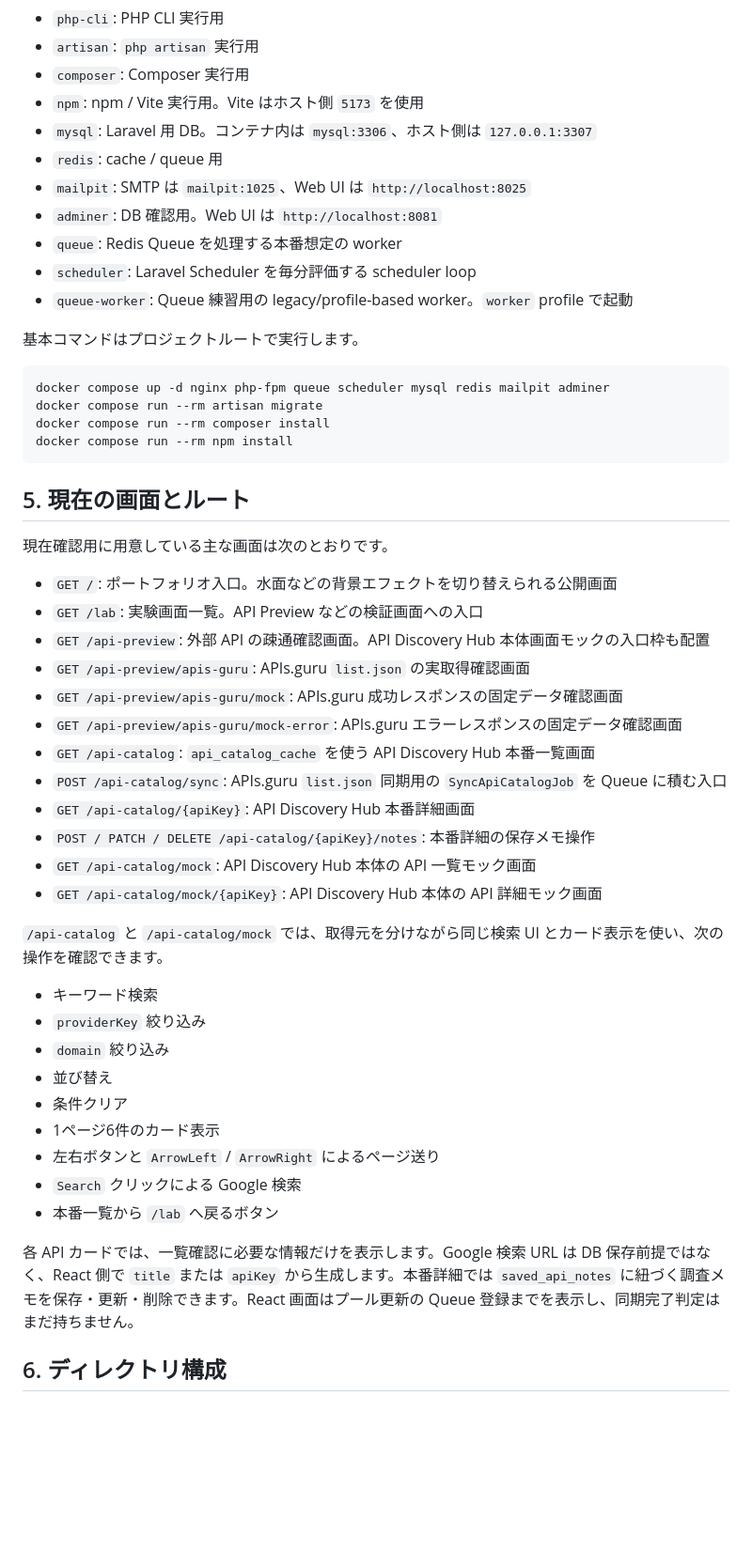
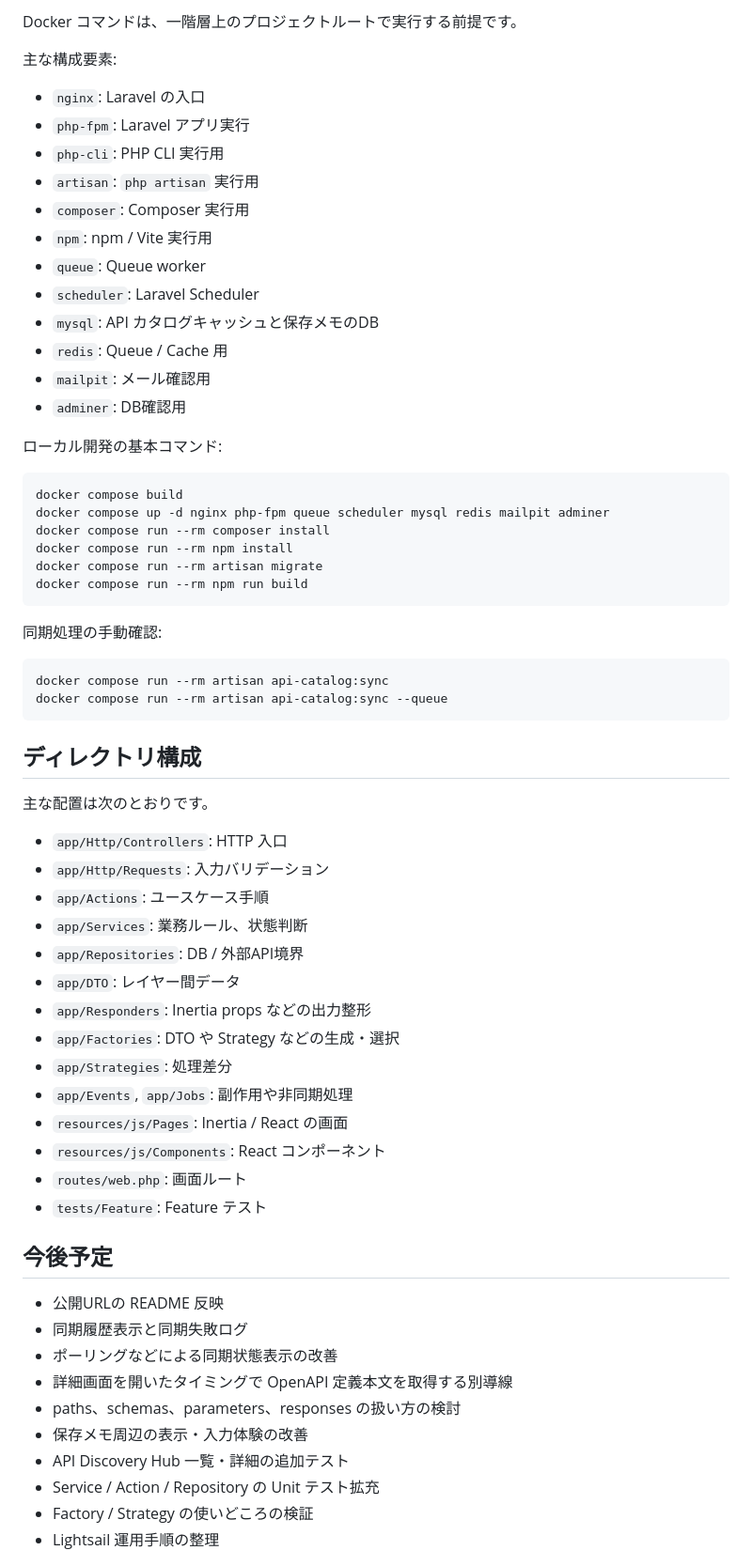
Before and after one commit to Ryosuke-Shigi/codex-practice001, a Markdown page: README.md, the part around one of its changes. Shown at 94% size. GitHub-like rendering; blank space fills up the shorter version.

````diff
--- a/README.md
+++ b/README.md
@@ -64,54 +132,67 @@ Docker 構成はアプリケーション本体の一階層上にあります。L
+Docker コマンドは、一階層上のプロジェクトルートで実行する前提です。
+
+主な構成要素:
+
+- `nginx`: Laravel の入口
+- `php-fpm`: Laravel アプリ実行
 - `php-cli`: PHP CLI 実行用
 - `artisan`: `php artisan` 実行用
 - `composer`: Composer 実行用
-- `npm`: npm / Vite 実行用。Vite はホスト側 `5173` を使用
-- `mysql`: Laravel 用 DB。コンテナ内は `mysql:3306`、ホスト側は `127.0.0.1:3307`
-- `redis`: cache / queue 用
-- `mailpit`: SMTP は `mailpit:1025`、Web UI は `http://localhost:8025`
-- `adminer`: DB 確認用。Web UI は `http://localhost:8081`
-- `queue`: Redis Queue を処理する本番想定の worker
-- `scheduler`: Laravel Scheduler を毎分評価する scheduler loop
-- `queue-worker`: Queue 練習用の legacy/profile-based worker。`worker` profile で起動
+- `npm`: npm / Vite 実行用
+- `queue`: Queue worker
+- `scheduler`: Laravel Scheduler
+- `mysql`: API カタログキャッシュと保存メモのDB
+- `redis`: Queue / Cache 用
+- `mailpit`: メール確認用
+- `adminer`: DB確認用
 
-基本コマンドはプロジェクトルートで実行します。
+ローカル開発の基本コマンド:
 
 ```bash
+docker compose build
 docker compose up -d nginx php-fpm queue scheduler mysql redis mailpit adminer
-docker compose run --rm artisan migrate
 docker compose run --rm composer install
 docker compose run --rm npm install
+docker compose run --rm artisan migrate
+docker compose run --rm npm run build
 ```
 
-## 5. 現在の画面とルート
+同期処理の手動確認:
 
-現在確認用に用意している主な画面は次のとおりです。
+```bash
+docker compose run --rm artisan api-catalog:sync
+docker compose run --rm artisan api-catalog:sync --queue
+```
 
-- `GET /`: ポートフォリオ入口。水面などの背景エフェクトを切り替えられる公開画面
-- `GET /lab`: 実験画面一覧。API Preview などの検証画面への入口
-- `GET /api-preview`: 外部 API の疎通確認画面。API Discovery Hub 本体画面モックの入口枠も配置
-- `GET /api-preview/apis-guru`: APIs.guru `list.json` の実取得確認画面
-- `GET /api-preview/apis-guru/mock`: APIs.guru 成功レスポンスの固定データ確認画面
-- `GET /api-preview/apis-guru/mock-error`: APIs.guru エラーレスポンスの固定データ確認画面
-- `GET /api-catalog`: `api_catalog_cache` を使う API Discovery Hub 本番一覧画面
-- `POST /api-catalog/sync`: APIs.guru `list.json` 同期用の `SyncApiCatalogJob` を Queue に積む入口
-- `GET /api-catalog/{apiKey}`: API Discovery Hub 本番詳細画面
-- `POST / PATCH / DELETE /api-catalog/{apiKey}/notes`: 本番詳細の保存メモ操作
-- `GET /api-catalog/mock`: API Discovery Hub 本体の API 一覧モック画面
-- `GET /api-catalog/mock/{apiKey}`: API Discovery Hub 本体の API 詳細モック画面
+## ディレクトリ構成
 
-`/api-catalog` と `/api-catalog/mock` では、取得元を分けながら同じ検索 UI とカード表示を使い、次の操作を確認できます。
+主な配置は次のとおりです。
 
-- キーワード検索
-- `providerKey` 絞り込み
-- `domain` 絞り込み
-- 並び替え
-- 条件クリア
-- 1ページ6件のカード表示
-- 左右ボタンと `ArrowLeft` / `ArrowRight` によるページ送り
-- `Search` クリックによる Google 検索
-- 本番一覧から `/lab` へ戻るボタン
+- `app/Http/Controllers`: HTTP 入口
+- `app/Http/Requests`: 入力バリデーション
+- `app/Actions`: ユースケース手順
+- `app/Services`: 業務ルール、状態判断
+- `app/Repositories`: DB / 外部API境界
+- `app/DTO`: レイヤー間データ
+- `app/Responders`: Inertia props などの出力整形
+- `app/Factories`: DTO や Strategy などの生成・選択
+- `app/Strategies`: 処理差分
+- `app/Events`, `app/Jobs`: 副作用や非同期処理
+- `resources/js/Pages`: Inertia / React の画面
+- `resources/js/Components`: React コンポーネント
+- `routes/web.php`: 画面ルート
+- `tests/Feature`: Feature テスト
 
-各 API カードでは、一覧確認に必要な情報だけを表示します。Google 検索 URL は DB 保存前提ではなく、React 側で `title` または `apiKey` から生成します。本番詳細では `saved_api_notes` に紐づく調査メモを保存・更新・削除できます。React 画面はプール更新の Queue 登録までを表示し、同期完了判定はまだ持ちません。
+## 今後予定
 
-## 6. ディレクトリ構成
+- 公開URLの README 反映
+- 同期履歴表示と同期失敗ログ
+- ポーリングなどによる同期状態表示の改善
+- 詳細画面を開いたタイミングで OpenAPI 定義本文を取得する別導線
+- paths、schemas、parameters、responses の扱い方の検討
+- 保存メモ周辺の表示・入力体験の改善
+- API Discovery Hub 一覧・詳細の追加テスト
+- Service / Action / Repository の Unit テスト拡充
+- Factory / Strategy の使いどころの検証
+- Lightsail 運用手順の整理
 
````
Also changed, not shown: other parts of README.md (+141 -212 lines).
